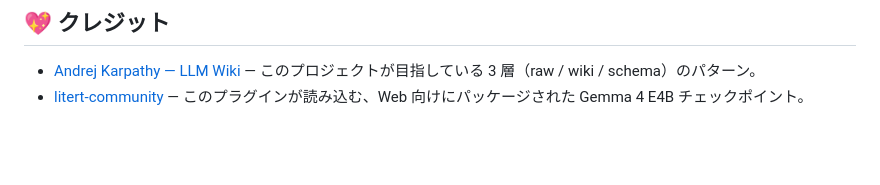
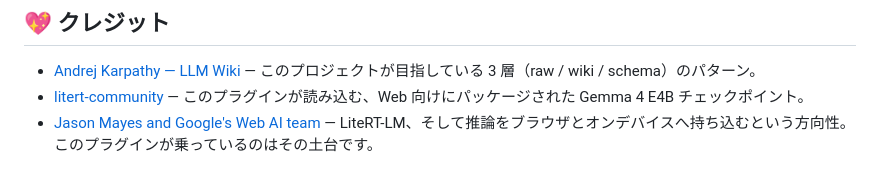
Before and after one commit to itsyuimorii/obsidian-gemma4-litert-wiki, a Markdown page: README.ja.md, the part around the change. GitHub-like rendering; blank space fills up the shorter version.

```diff
--- a/README.ja.md
+++ b/README.ja.md
@@ -243,3 +243,4 @@ Gemma 4 E4B は [LiteRT-LM](https://github.com/google-ai-edge/LiteRT-LM) と Web
 
 - [Andrej Karpathy — LLM Wiki](https://gist.github.com/karpathy/442a6bf555914893e9891c11519de94f) — このプロジェクトが目指している 3 層（raw / wiki / schema）のパターン。
 - [litert-community](https://huggingface.co/litert-community) — このプラグインが読み込む、Web 向けにパッケージされた Gemma 4 E4B チェックポイント。
+- [Jason Mayes and Google's Web AI team](https://jasonmayes.com) — LiteRT-LM、そして推論をブラウザとオンデバイスへ持ち込むという方向性。このプラグインが乗っているのはその土台です。
```
Also changed, not shown: README.md (+1 -0 lines).
